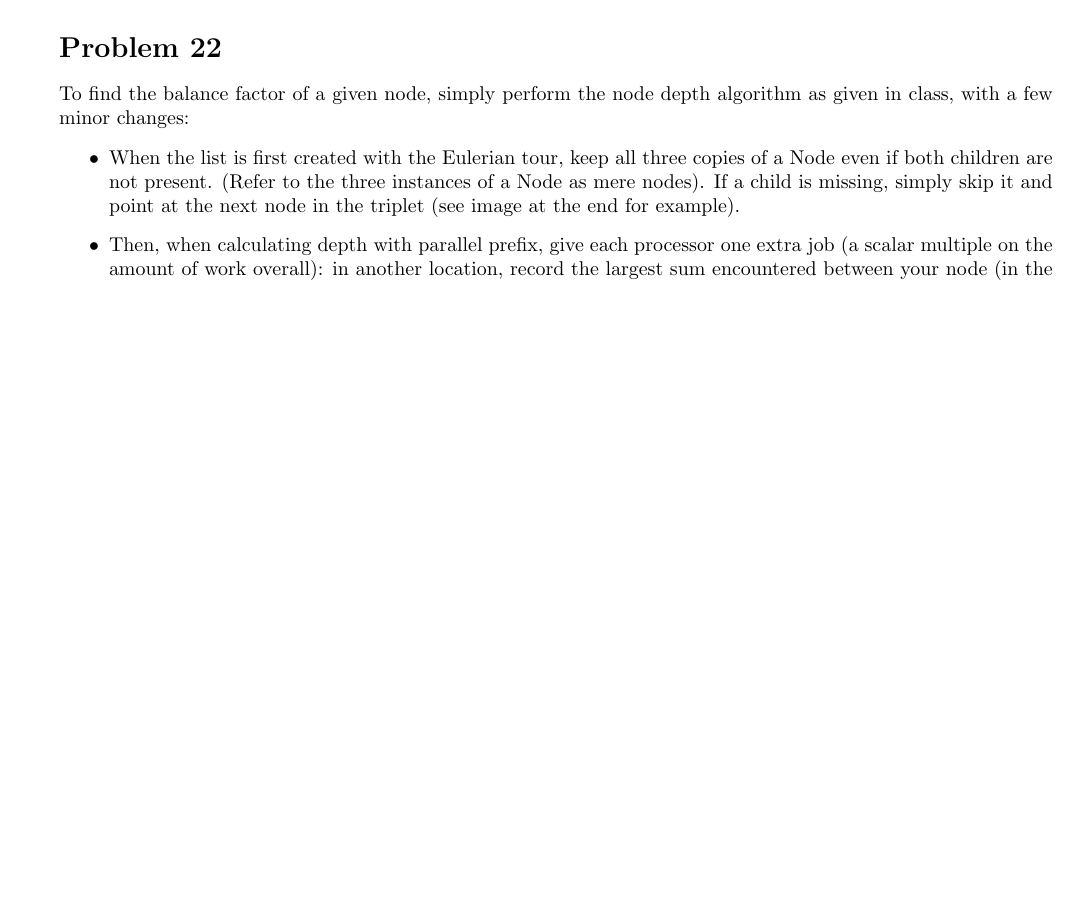
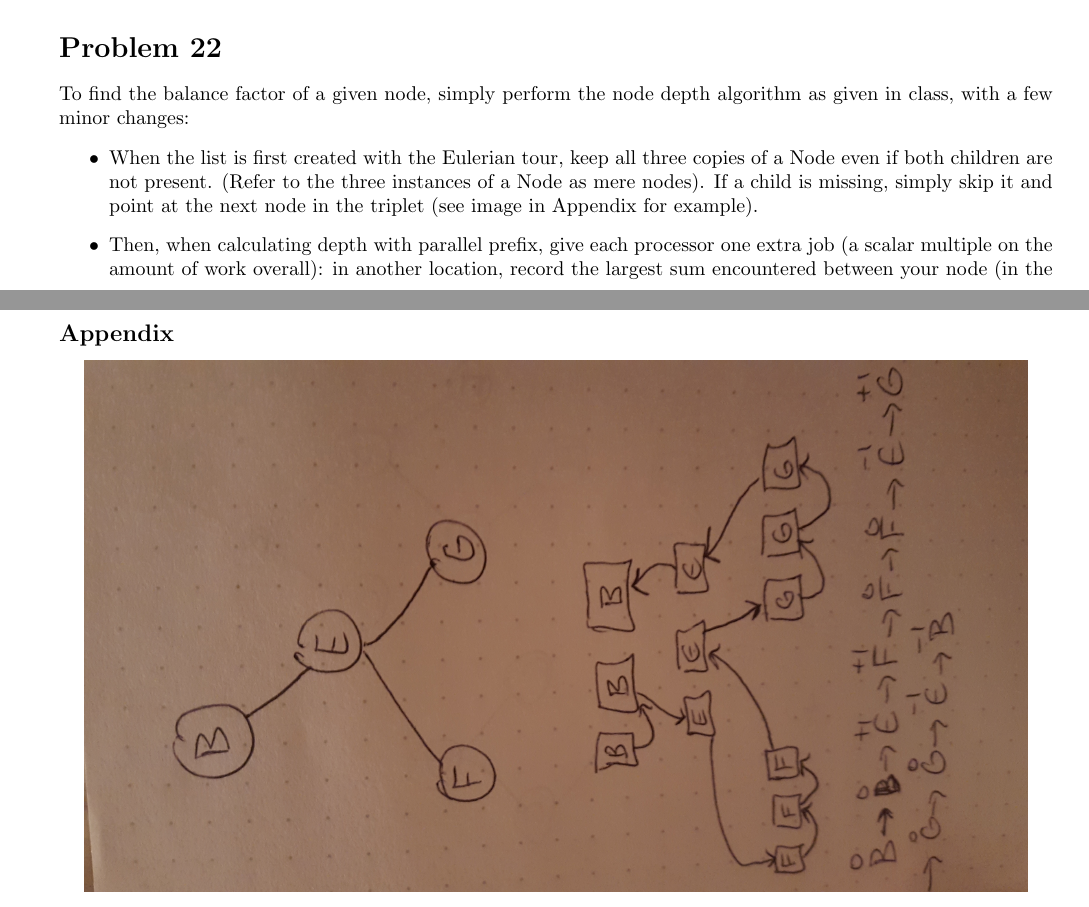
Before and after one commit to iggy14750/algos1510, a LaTeX problem sheet (assignment31/a31.tex): part of page 1 of 3 before the commit and two parts of pages 1 and 3 of 3 after it, the two joined at a grey line, cut so that both start at the same text, the shorter picture padded with empty space. Compiled offline with pdfLaTeX.

Commit message:
appendix

```diff
--- a/assignment31/a31.tex
+++ b/assignment31/a31.tex
@@ -95,7 +95,7 @@ function Smash(list)
 \prob{22}
 To find the balance factor of a given node, simply perform the node depth algorithm as given in class, with a few minor changes:
 \begin{itemize}
-  \item When the list is first created with the Eulerian tour, keep all three copies of a Node even if both children are not present. (Refer to the three instances of a Node as mere nodes). If a child is missing, simply skip it and point at the next node in the triplet (see image at the end for example).
+  \item When the list is first created with the Eulerian tour, keep all three copies of a Node even if both children are not present. (Refer to the three instances of a Node as mere nodes). If a child is missing, simply skip it and point at the next node in the triplet (see image in Appendix for example).
   \item Then, when calculating depth with parallel prefix, give each processor one extra job (a scalar multiple on the amount of work overall): in another location, record the largest sum encountered between your node (in the triplet of three) and your sibling to the right (again in your three). This will give the max depth reached in that subtree of that Node.
   \item If you are the rightmost node in a Node, finally write the balance factor which is $(localMaxDepthLeft - depthOfNode) - (localMaxDepthRight - depthOfNode) = localMaxDepthLeft - localMaxDepthRight$. Done.
 \end{itemize}
@@ -157,6 +157,7 @@ In the case of \verb|not|, the argument is a function, but one such function can
 Therefore, all other aspects of our in-class algorithm are unchanged, meaning that we can use it here with this modification with success.
 
 
+\subsection*{Appendix}
 
 \image{image.jpg}
 \end{document}
```
